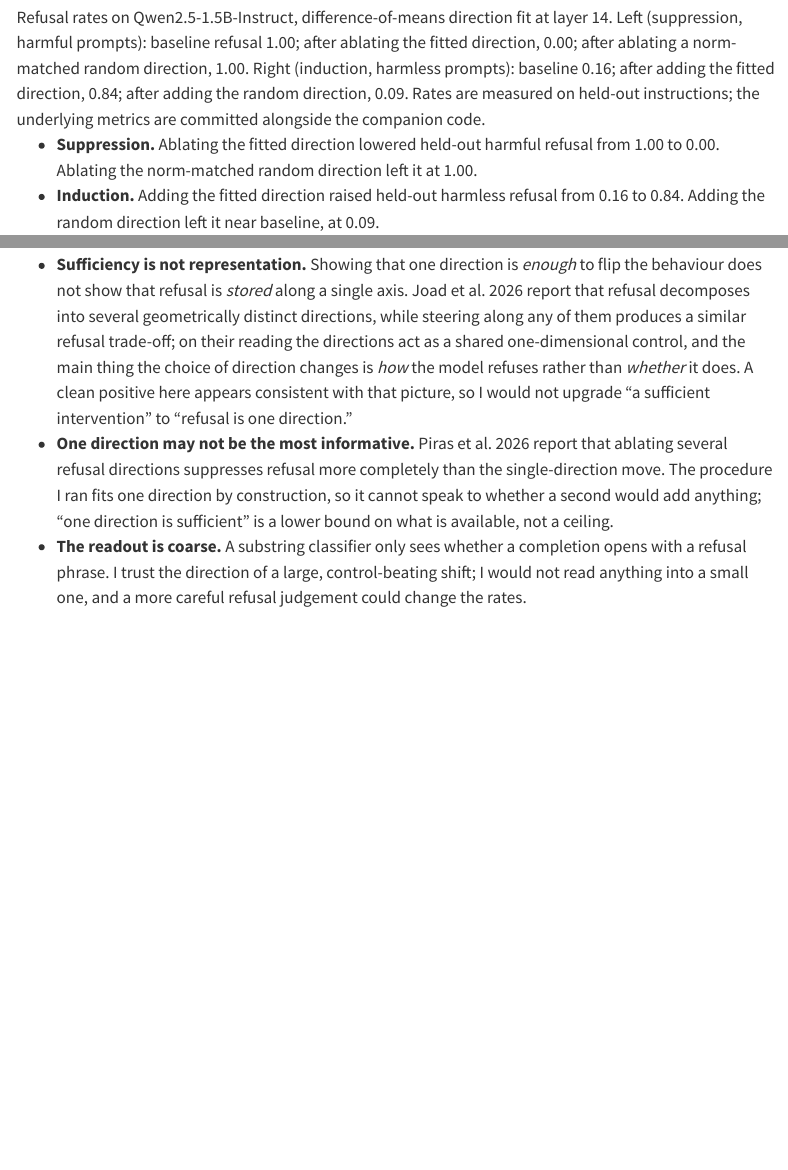
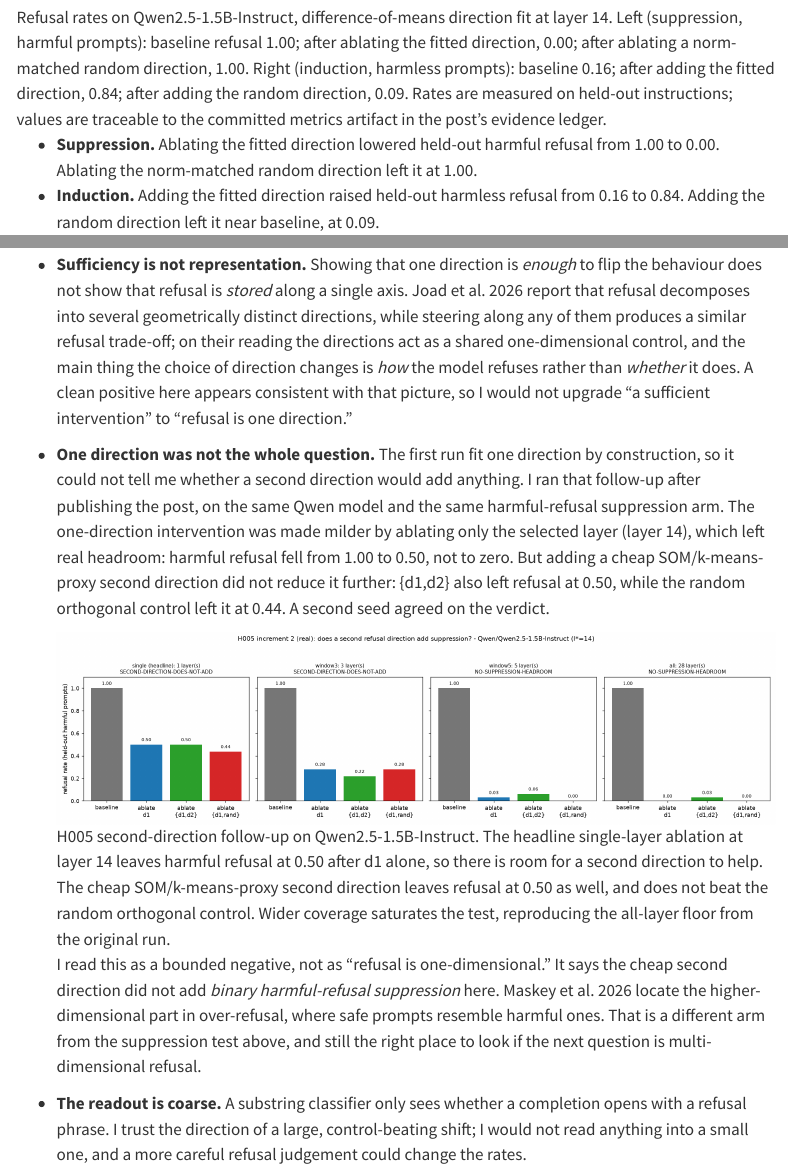
Before and after one commit to mikkeyboi/mikkeyboi.github.io, a Quarto document (posts/05-h005-refusal-direction/index.qmd): the page in a window 1100 px wide, from 2190 px down, and a second part further down, joined at a grey line. Rendered offline with R 4.5, knitr and Pandoc in place of Quarto, with nearby package versions; menus at the side of the page are left out.

Commit message:
post: add second-direction addendum to refusal-direction post
Update the live refusal-direction post with a short addendum answering the
caveat it left open: whether a cheap second refusal direction adds suppression
past the single direction. On Qwen2.5-1.5B-Instruct, in the binary
harmful-refusal suppression arm, a single-layer ablation at layer 14 left
headroom (refusal 1.00 to 0.50), but a cheap second direction did not reduce
refusal further (0.50) and did not beat a norm-matched random orthogonal control
(0.44). Bounded negative, not a claim that refusal is one-dimensional; the
over-refusal arm stays open. Adds one figure and tightens the first figure
caption.

```diff
--- a/posts/05-h005-refusal-direction/index.qmd
+++ b/posts/05-h005-refusal-direction/index.qmd
@@ -97,7 +97,7 @@ which makes the suppression test meaningful. Fitting the direction across layers
 selecting the one with the largest validation swing chose layer 14. The held-out
 measurements were:
 
-![Refusal rates on Qwen2.5-1.5B-Instruct, difference-of-means direction fit at layer 14. Left (suppression, harmful prompts): baseline refusal 1.00; after ablating the fitted direction, 0.00; after ablating a norm-matched random direction, 1.00. Right (induction, harmless prompts): baseline 0.16; after adding the fitted direction, 0.84; after adding the random direction, 0.09. Rates are measured on held-out instructions; the underlying metrics are committed alongside the companion code.](images/h005_refusal_real_qwen2.5-1.5b.png)
+![Refusal rates on Qwen2.5-1.5B-Instruct, difference-of-means direction fit at layer 14. Left (suppression, harmful prompts): baseline refusal 1.00; after ablating the fitted direction, 0.00; after ablating a norm-matched random direction, 1.00. Right (induction, harmless prompts): baseline 0.16; after adding the fitted direction, 0.84; after adding the random direction, 0.09. Rates are measured on held-out instructions; values are traceable to the committed metrics artifact in the post's evidence ledger.](images/h005_refusal_real_qwen2.5-1.5b.png)
 
 - **Suppression.** Ablating the fitted direction lowered held-out harmful refusal
   from 1.00 to 0.00. Ablating the norm-matched random direction left it at 1.00.
@@ -128,11 +128,22 @@ respects.
   main thing the choice of direction changes is *how* the model refuses rather than
   *whether* it does. A clean positive here appears consistent with that picture, so I
   would not upgrade "a sufficient intervention" to "refusal is one direction."
-- **One direction may not be the most informative.** Piras et al. 2026 report that
-  ablating several refusal directions suppresses refusal more completely than the
-  single-direction move. The procedure I ran fits one direction by construction, so it
-  cannot speak to whether a second would add anything; "one direction is sufficient"
-  is a lower bound on what is available, not a ceiling.
+- **One direction was not the whole question.** The first run fit one direction by
+  construction, so it could not tell me whether a second direction would add anything.
+  I ran that follow-up after publishing the post, on the same Qwen model and the same
+  harmful-refusal suppression arm. The one-direction intervention was made milder by
+  ablating only the selected layer (layer 14), which left real headroom: harmful
+  refusal fell from 1.00 to 0.50, not to zero. But adding a cheap SOM/k-means-proxy
+  second direction did not reduce it further: {d1,d2} also left refusal at 0.50, while
+  the random orthogonal control left it at 0.44. A second seed agreed on the verdict.
+
+  ![H005 second-direction follow-up on Qwen2.5-1.5B-Instruct. The headline single-layer ablation at layer 14 leaves harmful refusal at 0.50 after d1 alone, so there is room for a second direction to help. The cheap SOM/k-means-proxy second direction leaves refusal at 0.50 as well, and does not beat the random orthogonal control. Wider coverage saturates the test, reproducing the all-layer floor from the original run.](images/h005_multi_direction_real_qwen2.5-1.5b.png)
+
+  I read this as a bounded negative, not as "refusal is one-dimensional." It says the
+  cheap second direction did not add *binary harmful-refusal suppression* here. Maskey
+  et al. 2026 locate the higher-dimensional part in over-refusal, where safe prompts
+  resemble harmful ones. That is a different arm from the suppression test above, and
+  still the right place to look if the next question is multi-dimensional refusal.
 - **The readout is coarse.** A substring classifier only sees whether a completion
   opens with a refusal phrase. I trust the direction of a large, control-beating shift;
   I would not read anything into a small one, and a more careful refusal judgement
```
Also changed, not shown: posts/05-h005-refusal-direction/images/h005_multi_direction_real_qwen2.5-1.5b.png (added).
